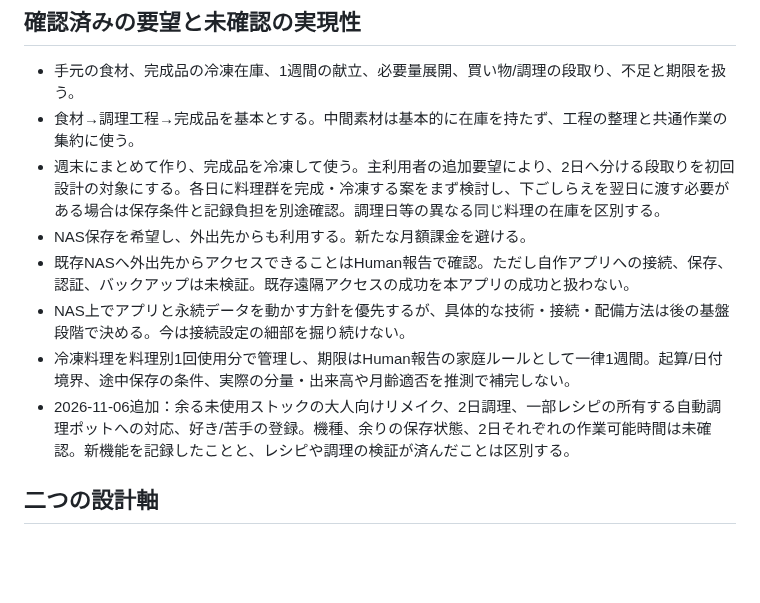
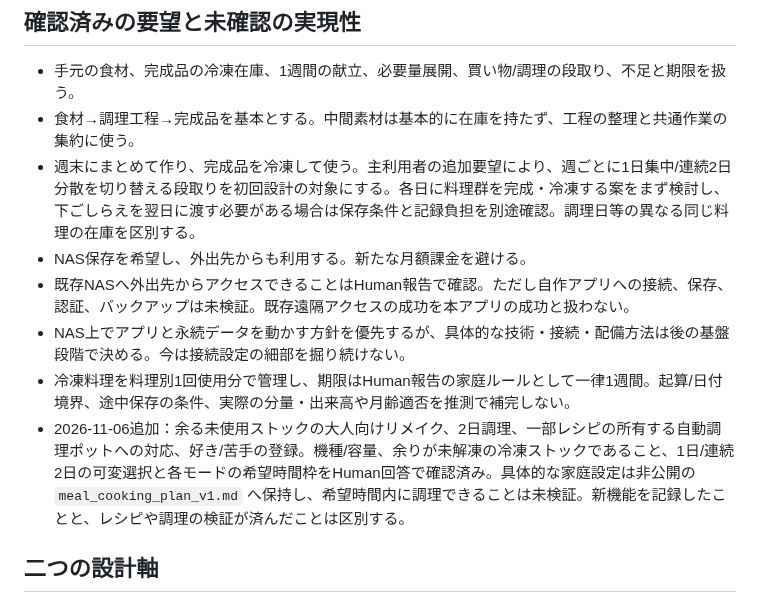
Before and after one commit to rolo9/creative-lab, a Markdown page: notes/2026-11-05-meal-planner-launch-strategy.md, the part around the change. GitHub-like rendering; blank space fills up the shorter version.

Commit message:
Confirm variable cooking days and account for device constraints

```diff
--- a/notes/2026-11-05-meal-planner-launch-strategy.md
+++ b/notes/2026-11-05-meal-planner-launch-strategy.md
@@ -11,12 +11,12 @@ Updated: 2026-11-06 JST
 ## 確認済みの要望と未確認の実現性
 - 手元の食材、完成品の冷凍在庫、1週間の献立、必要量展開、買い物/調理の段取り、不足と期限を扱う。
 - 食材→調理工程→完成品を基本とする。中間素材は基本的に在庫を持たず、工程の整理と共通作業の集約に使う。
-- 週末にまとめて作り、完成品を冷凍して使う。主利用者の追加要望により、2日へ分ける段取りを初回設計の対象にする。各日に料理群を完成・冷凍する案をまず検討し、下ごしらえを翌日に渡す必要がある場合は保存条件と記録負担を別途確認。調理日等の異なる同じ料理の在庫を区別する。
+- 週末にまとめて作り、完成品を冷凍して使う。主利用者の追加要望により、週ごとに1日集中/連続2日分散を切り替える段取りを初回設計の対象にする。各日に料理群を完成・冷凍する案をまず検討し、下ごしらえを翌日に渡す必要がある場合は保存条件と記録負担を別途確認。調理日等の異なる同じ料理の在庫を区別する。
 - NAS保存を希望し、外出先からも利用する。新たな月額課金を避ける。
 - 既存NASへ外出先からアクセスできることはHuman報告で確認。ただし自作アプリへの接続、保存、認証、バックアップは未検証。既存遠隔アクセスの成功を本アプリの成功と扱わない。
 - NAS上でアプリと永続データを動かす方針を優先するが、具体的な技術・接続・配備方法は後の基盤段階で決める。今は接続設定の細部を掘り続けない。
 - 冷凍料理を料理別1回使用分で管理し、期限はHuman報告の家庭ルールとして一律1週間。起算/日付境界、途中保存の条件、実際の分量・出来高や月齢適否を推測で補完しない。
-- 2026-11-06追加：余る未使用ストックの大人向けリメイク、2日調理、一部レシピの所有する自動調理ポットへの対応、好き/苦手の登録。機種、余りの保存状態、2日それぞれの作業可能時間は未確認。新機能を記録したことと、レシピや調理の検証が済んだことは区別する。
+- 2026-11-06追加：余る未使用ストックの大人向けリメイク、2日調理、一部レシピの所有する自動調理ポットへの対応、好き/苦手の登録。機種/容量、余りが未解凍の冷凍ストックであること、1日/連続2日の可変選択と各モードの希望時間枠をHuman回答で確認済み。具体的な家庭設定は非公開の `meal_cooking_plan_v1.md` へ保持し、希望時間内に調理できることは未検証。新機能を記録したことと、レシピや調理の検証が済んだことは区別する。
 
 ## 二つの設計軸
 1. ドメイン軸：実際の調理、食材・完成品・分量・工程、予定/実績、使用/廃棄/取り消し、期限と引当。主利用者の実際の1週間と照合する。
```
